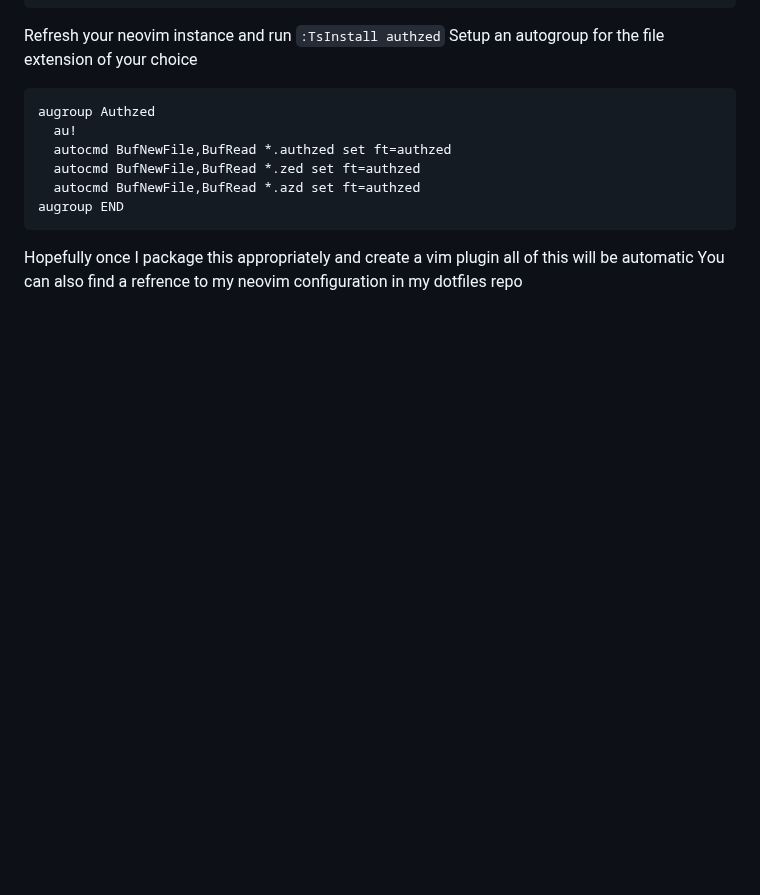
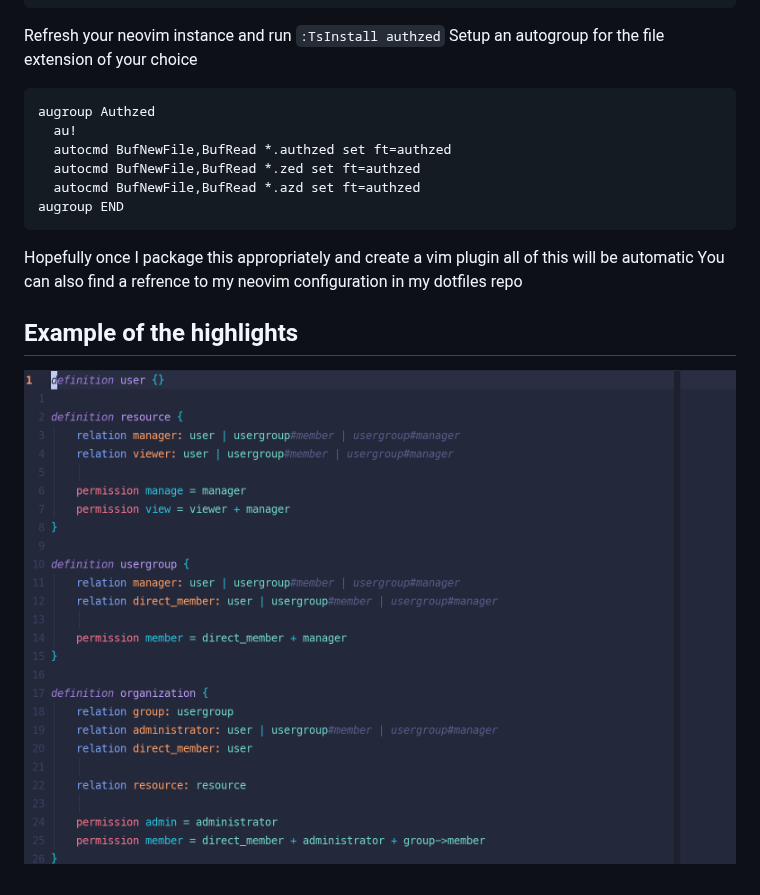
Before and after one commit to mleonidas/tree-sitter-authzed, a Markdown page: README.md, the part around the change. GitHub-like rendering; pictures changed too: docs/images/example-highlights.png (added); blank space fills up the shorter version.

Commit message:
adding image of syntax highlighting

````diff
--- a/README.md
+++ b/README.md
@@ -35,3 +35,7 @@ augroup END
 ```
 Hopefully once I package this appropriately and create a vim plugin all of this will be automatic
 You can also find a refrence to my neovim configuration in my dotfiles repo
+
+
+## Example of the highlights
+![syntax](./docs/images/example-highlights.png)
````
